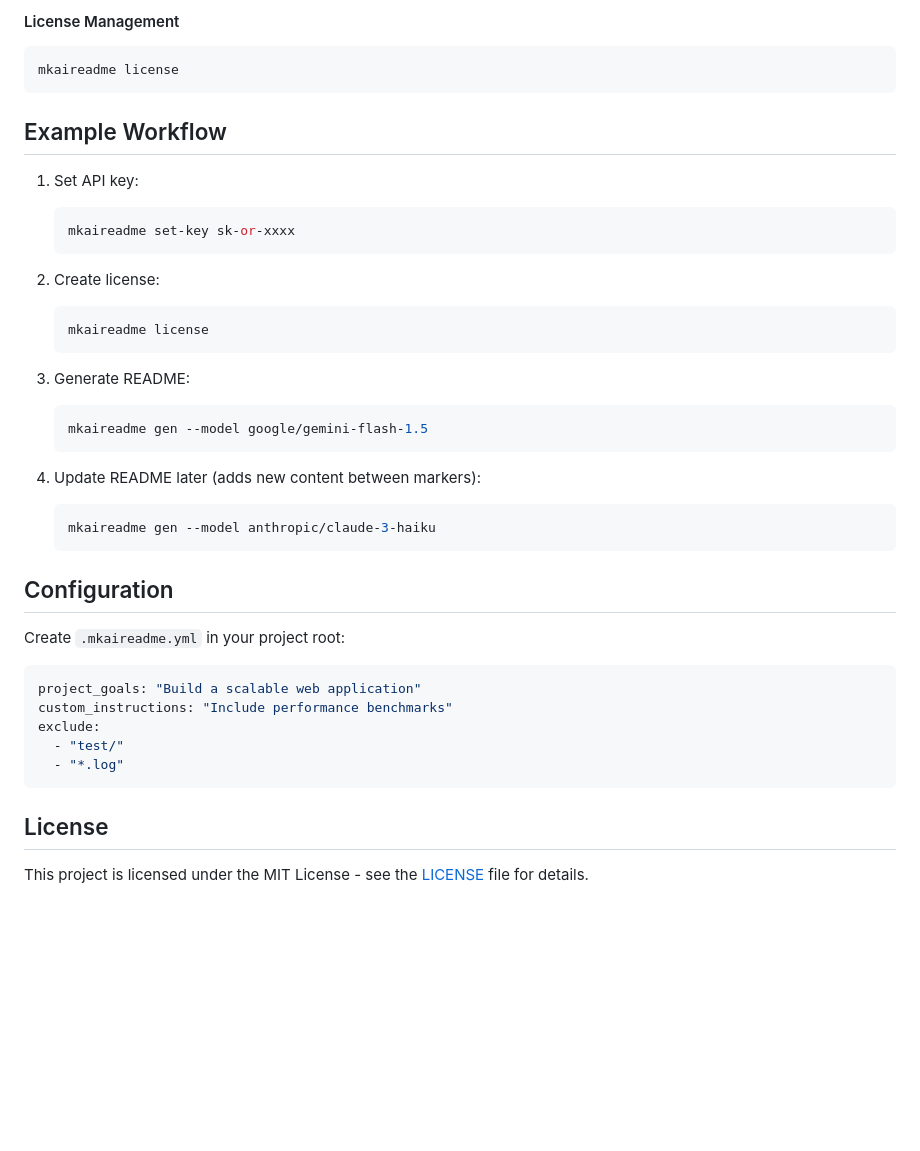
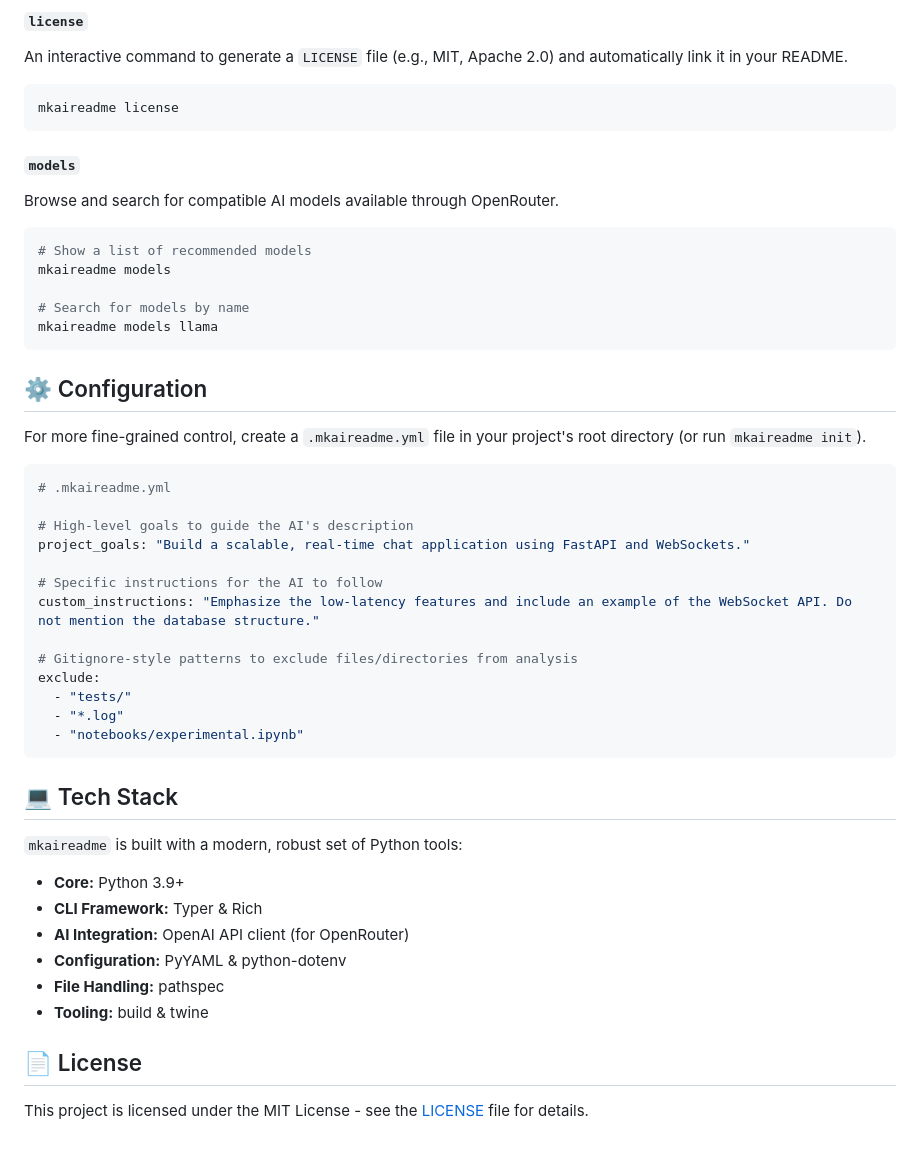
Before and after one commit to Astatide1337/mkreadme, a Markdown page: README.md, the part around one of its changes. Rendered like a GitHub page; blank space fills up the shorter version.

Commit message:
New readme

````diff
--- a/README.md
+++ b/README.md
@@ -78,43 +89,52 @@ mkaireadme models llama
 ```
 
-#### License Management
+#### `license`
+An interactive command to generate a `LICENSE` file (e.g., MIT, Apache 2.0) and automatically link it in your README.
 ```bash
 mkaireadme license
 ```
 
-## Example Workflow
+#### `models`
+Browse and search for compatible AI models available through OpenRouter.
+```bash
+# Show a list of recommended models
+mkaireadme models
 
-1. Set API key:
-   ```bash
-   mkaireadme set-key sk-or-xxxx
-   ```
-
-2. Create license:
-   ```bash
-   mkaireadme license
-   ```
-
-3. Generate README:
-   ```bash
-   mkaireadme gen --model google/gemini-flash-1.5
-   ```
-
-4. Update README later (adds new content between markers):
-   ```bash
-   mkaireadme gen --model anthropic/claude-3-haiku
-   ```
-
-## Configuration
-
-Create `.mkaireadme.yml` in your project root:
-```yaml
-project_goals: "Build a scalable web application"
-custom_instructions: "Include performance benchmarks"
-exclude:
-  - "test/"
-  - "*.log"
+# Search for models by name
+mkaireadme models llama
 ```
 
-## License
+## ⚙️ Configuration
+
+For more fine-grained control, create a `.mkaireadme.yml` file in your project's root directory (or run `mkaireadme init`).
+
+```yaml
+# .mkaireadme.yml
+
+# High-level goals to guide the AI's description
+project_goals: "Build a scalable, real-time chat application using FastAPI and WebSockets."
+
+# Specific instructions for the AI to follow
+custom_instructions: "Emphasize the low-latency features and include an example of the WebSocket API. Do not mention the database structure."
+
+# Gitignore-style patterns to exclude files/directories from analysis
+exclude:
+  - "tests/"
+  - "*.log"
+  - "notebooks/experimental.ipynb"
+```
+
+## 💻 Tech Stack
+
+`mkaireadme` is built with a modern, robust set of Python tools:
+
+*   **Core:** Python 3.9+
+*   **CLI Framework:** Typer & Rich
+*   **AI Integration:** OpenAI API client (for OpenRouter)
+*   **Configuration:** PyYAML & python-dotenv
+*   **File Handling:** pathspec
+*   **Tooling:** build & twine
+
+## 📄 License
 
 This project is licensed under the MIT License - see the [LICENSE](LICENSE) file for details.
````
Also changed, not shown: other parts of README.md (+64 -55 lines).
